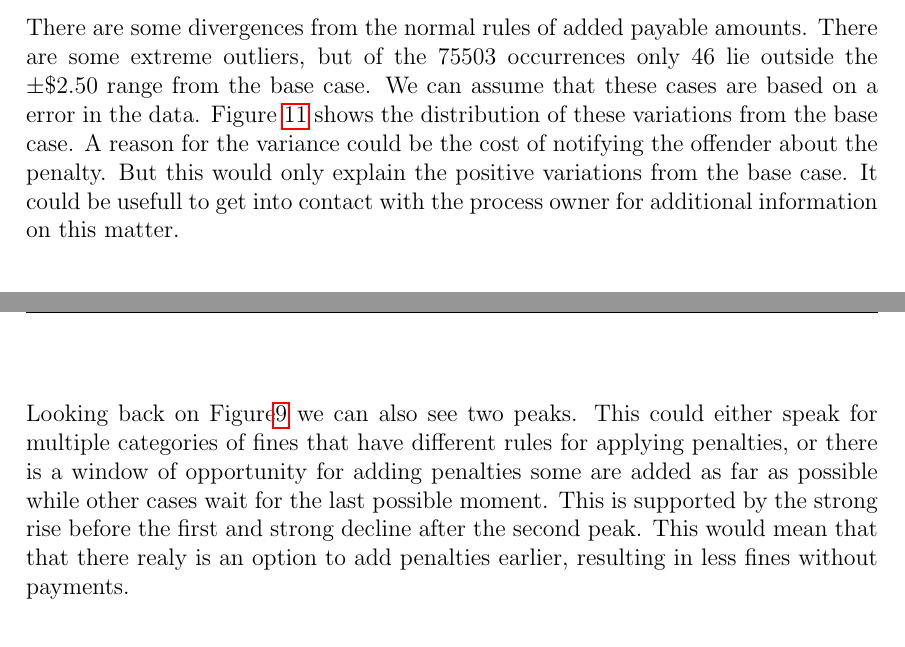
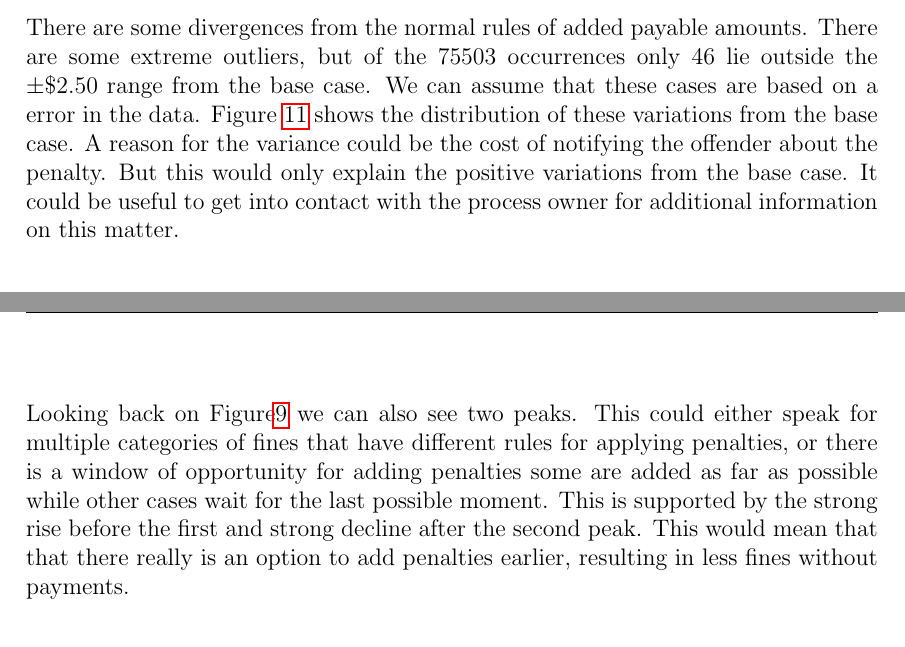
Before and after one commit to brunompacheco/APM-A2, a LaTeX document (report/report.tex): two parts of pages 19 and 20 of 29, joined at a grey line, cut so that both start at the same text. Compiled offline with pdfLaTeX.

Commit message:
fix typos @ Q3.c)

```diff
--- a/report/report.tex
+++ b/report/report.tex
@@ -281,7 +281,7 @@ As we can see in Table \ref{tab:3c} There are some big differences in the outcom
 
 Furthermore, the comparison of cases with and without penalties shows that the cases resulting in under payments are mostly cases with added penalties. When we take a deeper look at cases with insufficient payment as a outcome, it becomes clear that on average $ 56,7 \% $ of a fine is covered with a standard deviation of around $ 0.04 \% $. This means for many fines a little more than half is payed. Therefore, it is likely that the original fine was payed but not the added penalty. Many of these cases could be edge cases were the original payment was only a little to late and a penalty was triggered. A possible improvement would be informing the offenders about the penalty a few days before it takes effect. This way the many of the incomplete payment cases could be avoided.
 
-There are some divergences from the normal rules of added payable amounts. There are some extreme outliers, but of the $75503$ occurrences only $46$ lie outside the $ \pm \$2.50 $ range from the base case. We can assume that these cases are based on a error in the data. Figure \ref{fig:baselineVar} shows the distribution of these variations from the base case. A reason for the variance could be the cost of notifying the offender about the penalty. But this would only explain the positive variations from the base case. It could be usefull to get into contact with the process owner for additional information on this matter.
+There are some divergences from the normal rules of added payable amounts. There are some extreme outliers, but of the $75503$ occurrences only $46$ lie outside the $ \pm \$2.50 $ range from the base case. We can assume that these cases are based on a error in the data. Figure \ref{fig:baselineVar} shows the distribution of these variations from the base case. A reason for the variance could be the cost of notifying the offender about the penalty. But this would only explain the positive variations from the base case. It could be useful to get into contact with the process owner for additional information on this matter.
 
 % TODO beautify figures
 
@@ -292,7 +292,7 @@ There are some divergences from the normal rules of added payable amounts. There
   \label{fig:baselineVar}
 \end{figure}
 
-Looking back on Figure\ref{fig:time2penalty} we can also see two peaks. This could either speak for multiple categories of fines that have different rules for applying penalties, or there is a window of opportunity for adding penalties some are added as far as possible while other cases wait for the last possible moment. This is supported by the strong rise before the first and strong decline after the second peak. This would mean that that there realy is an option to add penalties earlier, resulting in less fines without payments.
+Looking back on Figure\ref{fig:time2penalty} we can also see two peaks. This could either speak for multiple categories of fines that have different rules for applying penalties, or there is a window of opportunity for adding penalties some are added as far as possible while other cases wait for the last possible moment. This is supported by the strong rise before the first and strong decline after the second peak. This would mean that that there really is an option to add penalties earlier, resulting in less fines without payments.
 
 \section{Q4. Performance}
 
```
Also changed, not shown: report/report.tex (4 more changed lines).
